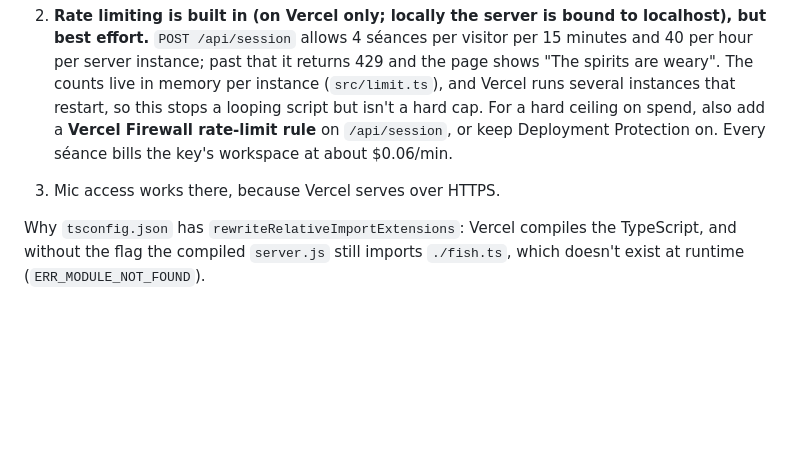
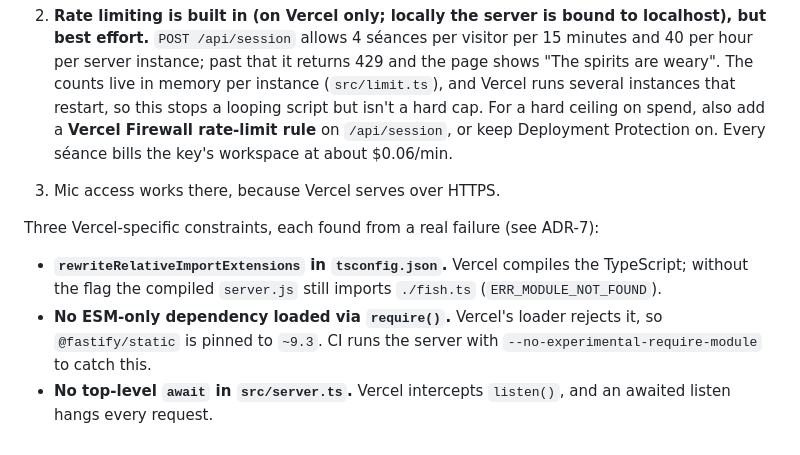
Before and after one commit to raghavahuja2801/seance, a Markdown page: README.md, the part around the change. Drawn GitHub-style; blank space fills up the shorter version.

Commit message:
docs: record the three Vercel deploy constraints
Co-Authored-By: Claude Opus 5.5 <noreply@anthropic.com>

```diff
--- a/README.md
+++ b/README.md
@@ -92,4 +92,7 @@ Vercel detects `src/server.ts` as a Fastify app automatically, and serves `publi
 2. **Rate limiting is built in (on Vercel only; locally the server is bound to localhost), but best effort.** `POST /api/session` allows 4 séances per visitor per 15 minutes and 40 per hour per server instance; past that it returns 429 and the page shows "The spirits are weary". The counts live in memory per instance (`src/limit.ts`), and Vercel runs several instances that restart, so this stops a looping script but isn't a hard cap. For a hard ceiling on spend, also add a **Vercel Firewall rate-limit rule** on `/api/session`, or keep Deployment Protection on. Every séance bills the key's workspace at about $0.06/min.
 3. Mic access works there, because Vercel serves over HTTPS.
 
-Why `tsconfig.json` has `rewriteRelativeImportExtensions`: Vercel compiles the TypeScript, and without the flag the compiled `server.js` still imports `./fish.ts`, which doesn't exist at runtime (`ERR_MODULE_NOT_FOUND`).
+Three Vercel-specific constraints, each found from a real failure (see ADR-7):
+- **`rewriteRelativeImportExtensions` in `tsconfig.json`.** Vercel compiles the TypeScript; without the flag the compiled `server.js` still imports `./fish.ts` (`ERR_MODULE_NOT_FOUND`).
+- **No ESM-only dependency loaded via `require()`.** Vercel's loader rejects it, so `@fastify/static` is pinned to `~9.3`. CI runs the server with `--no-experimental-require-module` to catch this.
+- **No top-level `await` in `src/server.ts`.** Vercel intercepts `listen()`, and an awaited listen hangs every request.
```
Also changed, not shown: context/decisions.md (+6 -0 lines).
